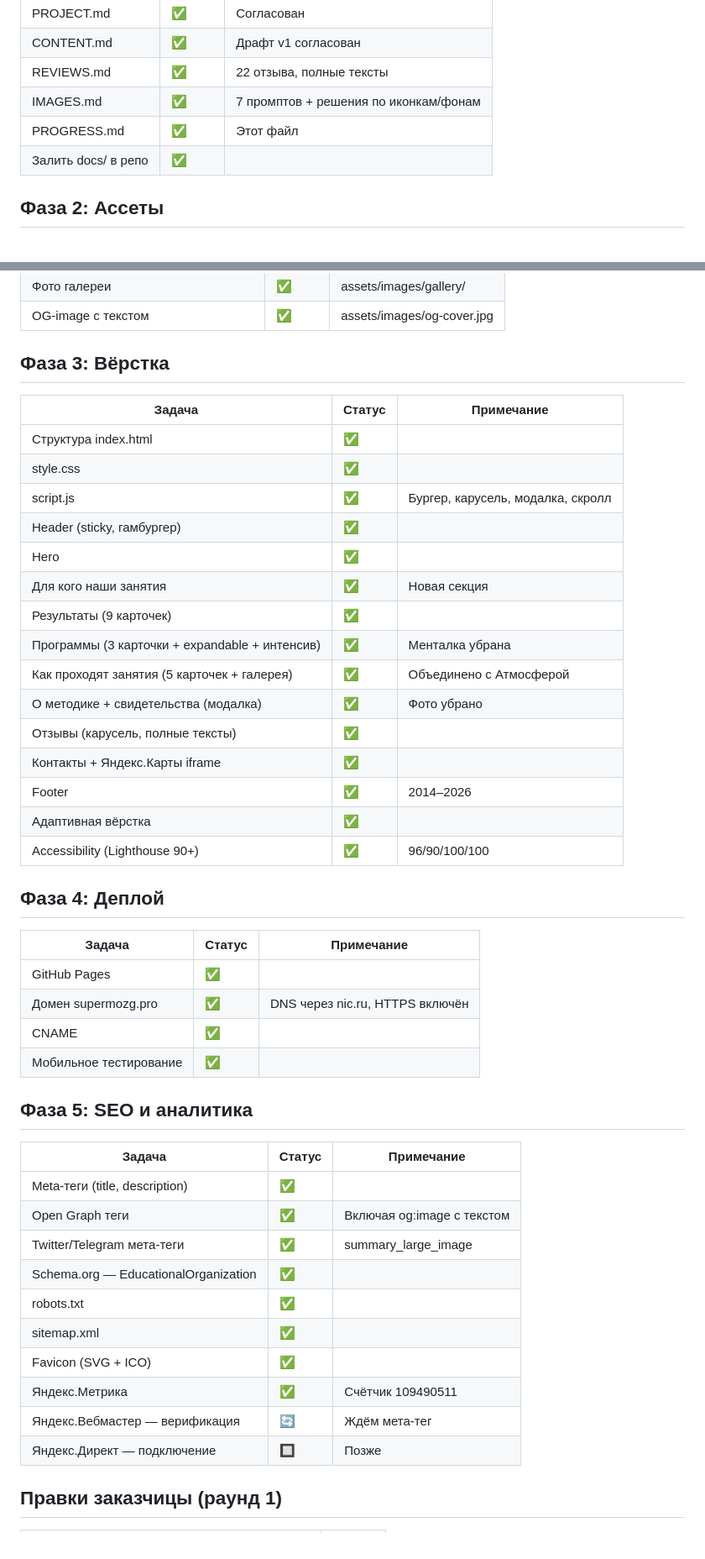
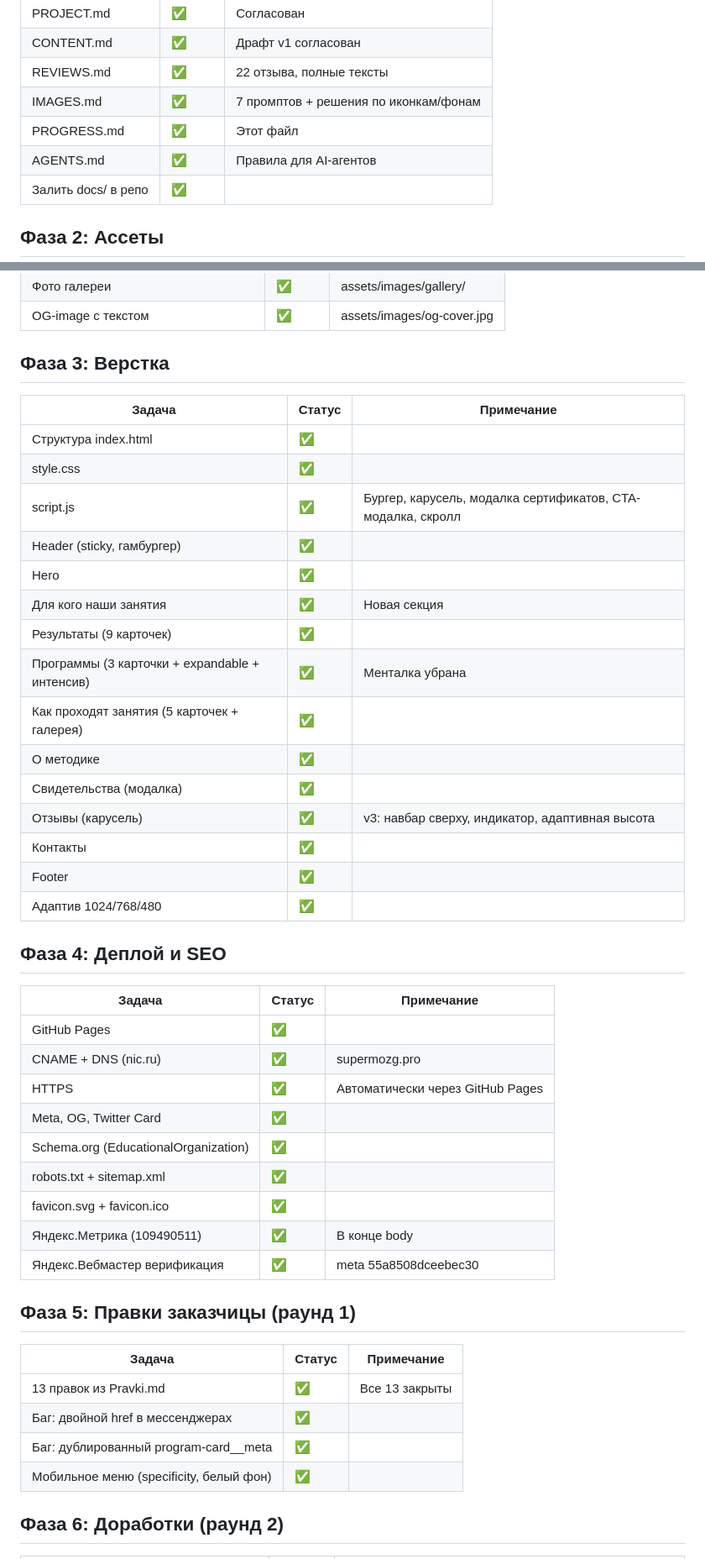
Before and after one commit to dmitya30/vunderkind, a Markdown page: docs/PROGRESS.md, 2 parts joined by grey strips. Shown at 84% size. GitHub-like rendering.

```diff
--- a/docs/PROGRESS.md
+++ b/docs/PROGRESS.md
@@ -23,6 +23,7 @@
 | REVIEWS.md | ✅ | 22 отзыва, полные тексты |
 | IMAGES.md | ✅ | 7 промптов + решения по иконкам/фонам |
 | PROGRESS.md | ✅ | Этот файл |
+| AGENTS.md | ✅ | Правила для AI-агентов |
 | Залить docs/ в репо | ✅ | |
 
 ## Фаза 2: Ассеты
@@ -39,49 +40,48 @@
 | Фото галереи | ✅ | assets/images/gallery/ |
 | OG-image с текстом | ✅ | assets/images/og-cover.jpg |
 
-## Фаза 3: Вёрстка
+## Фаза 3: Верстка
 
 | Задача | Статус | Примечание |
 |--------|--------|------------|
 | Структура index.html | ✅ | |
 | style.css | ✅ | |
-| script.js | ✅ | Бургер, карусель, модалка, скролл |
+| script.js | ✅ | Бургер, карусель, модалка сертификатов, CTA-модалка, скролл |
 | Header (sticky, гамбургер) | ✅ | |
 | Hero | ✅ | |
 | Для кого наши занятия | ✅ | Новая секция |
 | Результаты (9 карточек) | ✅ | |
 | Программы (3 карточки + expandable + интенсив) | ✅ | Менталка убрана |
-| Как проходят занятия (5 карточек + галерея) | ✅ | Объединено с Атмосферой |
-| О методике + свидетельства (модалка) | ✅ | Фото убрано |
-| Отзывы (карусель, полные тексты) | ✅ | |
-| Контакты + Яндекс.Карты iframe | ✅ | |
-| Footer | ✅ | 2014–2026 |
-| Адаптивная вёрстка | ✅ | |
-| Accessibility (Lighthouse 90+) | ✅ | 96/90/100/100 |
+| Как проходят занятия (5 карточек + галерея) | ✅ | |
+| О методике | ✅ | |
+| Свидетельства (модалка) | ✅ | |
+| Отзывы (карусель) | ✅ | v3: навбар сверху, индикатор, адаптивная высота |
+| Контакты | ✅ | |
+| Footer | ✅ | |
+| Адаптив 1024/768/480 | ✅ | |
 
-## Фаза 4: Деплой
+## Фаза 4: Деплой и SEO
 
 | Задача | Статус | Примечание |
 |--------|--------|------------|
 | GitHub Pages | ✅ | |
-| Домен supermozg.pro | ✅ | DNS через nic.ru, HTTPS включён |
-| CNAME | ✅ | |
-| Мобильное тестирование | ✅ | |
+| CNAME + DNS (nic.ru) | ✅ | supermozg.pro |
+| HTTPS | ✅ | Автоматически через GitHub Pages |
+| Meta, OG, Twitter Card | ✅ | |
+| Schema.org (EducationalOrganization) | ✅ | |
+| robots.txt + sitemap.xml | ✅ | |
+| favicon.svg + favicon.ico | ✅ | |
+| Яндекс.Метрика (109490511) | ✅ | В конце body |
+| Яндекс.Вебмастер верификация | ✅ | meta 55a8508dceebec30 |
 
-## Фаза 5: SEO и аналитика
+## Фаза 5: Правки заказчицы (раунд 1)
 
 | Задача | Статус | Примечание |
 |--------|--------|------------|
-| Meta-теги (title, description) | ✅ | |
-| Open Graph теги | ✅ | Включая og:image с текстом |
-| Twitter/Telegram мета-теги | ✅ | summary_large_image |
-| Schema.org — EducationalOrganization | ✅ | |
-| robots.txt | ✅ | |
-| sitemap.xml | ✅ | |
-| Favicon (SVG + ICO) | ✅ | |
-| Яндекс.Метрика | ✅ | Счётчик 109490511 |
-| Яндекс.Вебмастер — верификация | 🔄 | Ждём мета-тег |
-| Яндекс.Директ — подключение | 🔲 | Позже |
+| 13 правок из Pravki.md | ✅ | Все 13 закрыты |
+| Баг: двойной href в мессенджерах | ✅ | |
+| Баг: дублированный program-card__meta | ✅ | |
+| Мобильное меню (specificity, белый фон) | ✅ | |
 
-## Правки заказчицы (раунд 1)
+## Фаза 6: Доработки (раунд 2)
 
```
Also changed, not shown: other parts of docs/PROGRESS.md (+10 -26 lines), AGENTS.md (+39 -6 lines), docs/PROJECT.md (+5 -2 lines).
